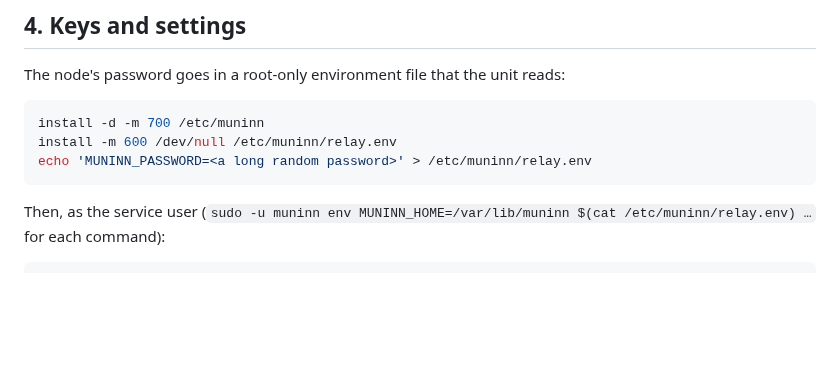
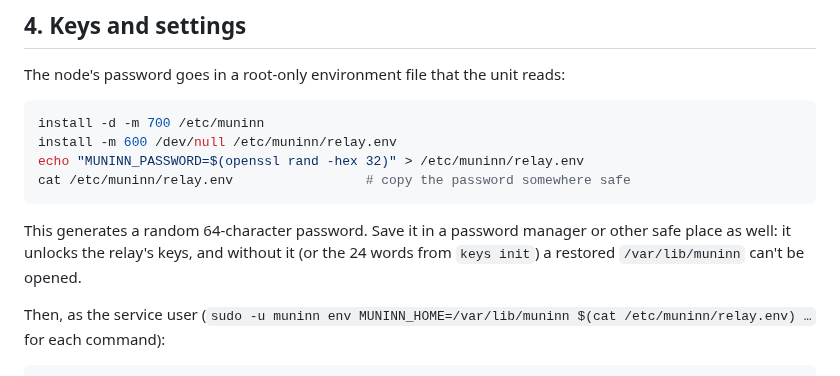
Before and after one commit to WeirdBrains/muninn, a Markdown page: docs/deploy-relay.md, the part around the change. GitHub-like rendering; blank space fills up the shorter version.

Commit message:
docs: generate the relay password with openssl

````diff
--- a/docs/deploy-relay.md
+++ b/docs/deploy-relay.md
@@ -50,8 +50,13 @@ The node's password goes in a root-only environment file that the unit reads:
 ```sh
 install -d -m 700 /etc/muninn
 install -m 600 /dev/null /etc/muninn/relay.env
-echo 'MUNINN_PASSWORD=<a long random password>' > /etc/muninn/relay.env
+echo "MUNINN_PASSWORD=$(openssl rand -hex 32)" > /etc/muninn/relay.env
+cat /etc/muninn/relay.env                 # copy the password somewhere safe
 ```
+
+This generates a random 64-character password. Save it in a password manager
+or other safe place as well: it unlocks the relay's keys, and without it (or the
+24 words from `keys init`) a restored `/var/lib/muninn` can't be opened.
 
 Then, as the service user (`sudo -u muninn env MUNINN_HOME=/var/lib/muninn $(cat /etc/muninn/relay.env) …`
 for each command):
````
Also changed, not shown: CHANGELOG.md (+6 -0 lines).
